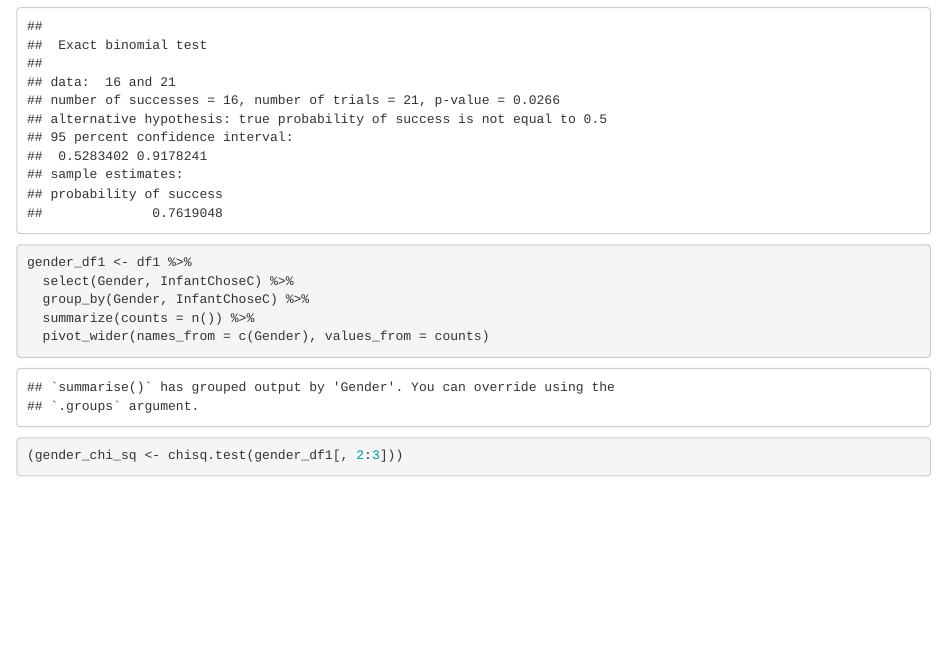
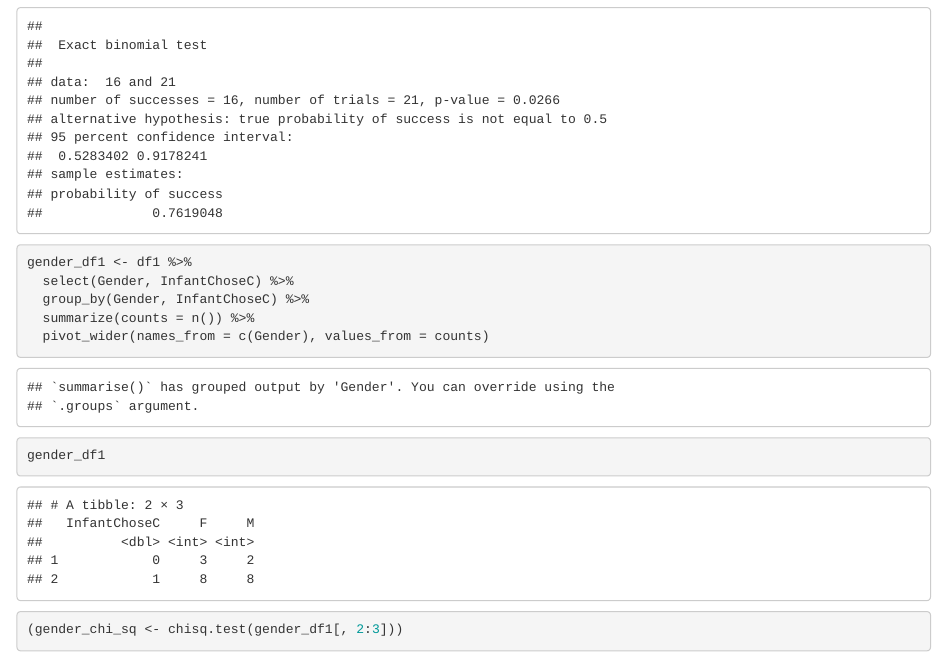
Before and after one commit to djshives/StatsLab1, an R Markdown document (Lab9.Rmd): the page in a window 1100 px wide, from 1620 px down. Rendered offline with R 4.5, knitr and Pandoc, with nearby package versions.

Commit message:
Update Lab9
Minimal change to Lab9

````diff
--- a/Lab9.Rmd
+++ b/Lab9.Rmd
@@ -54,6 +54,8 @@ gender_df1 <- df1 %>%
   group_by(Gender, InfantChoseC) %>%
   summarize(counts = n()) %>%
   pivot_wider(names_from = c(Gender), values_from = counts)
+
+gender_df1
 ```
 
 ```{r}
````
